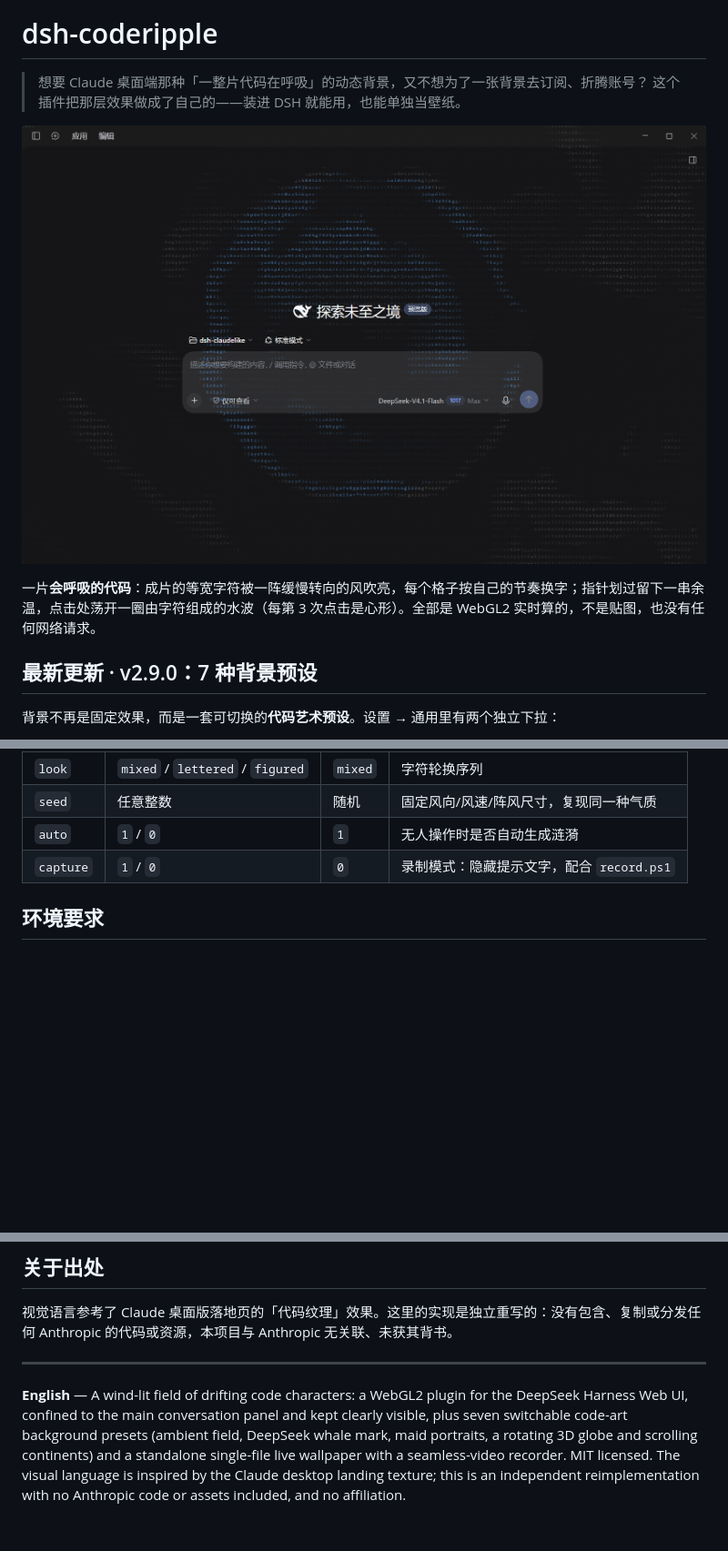
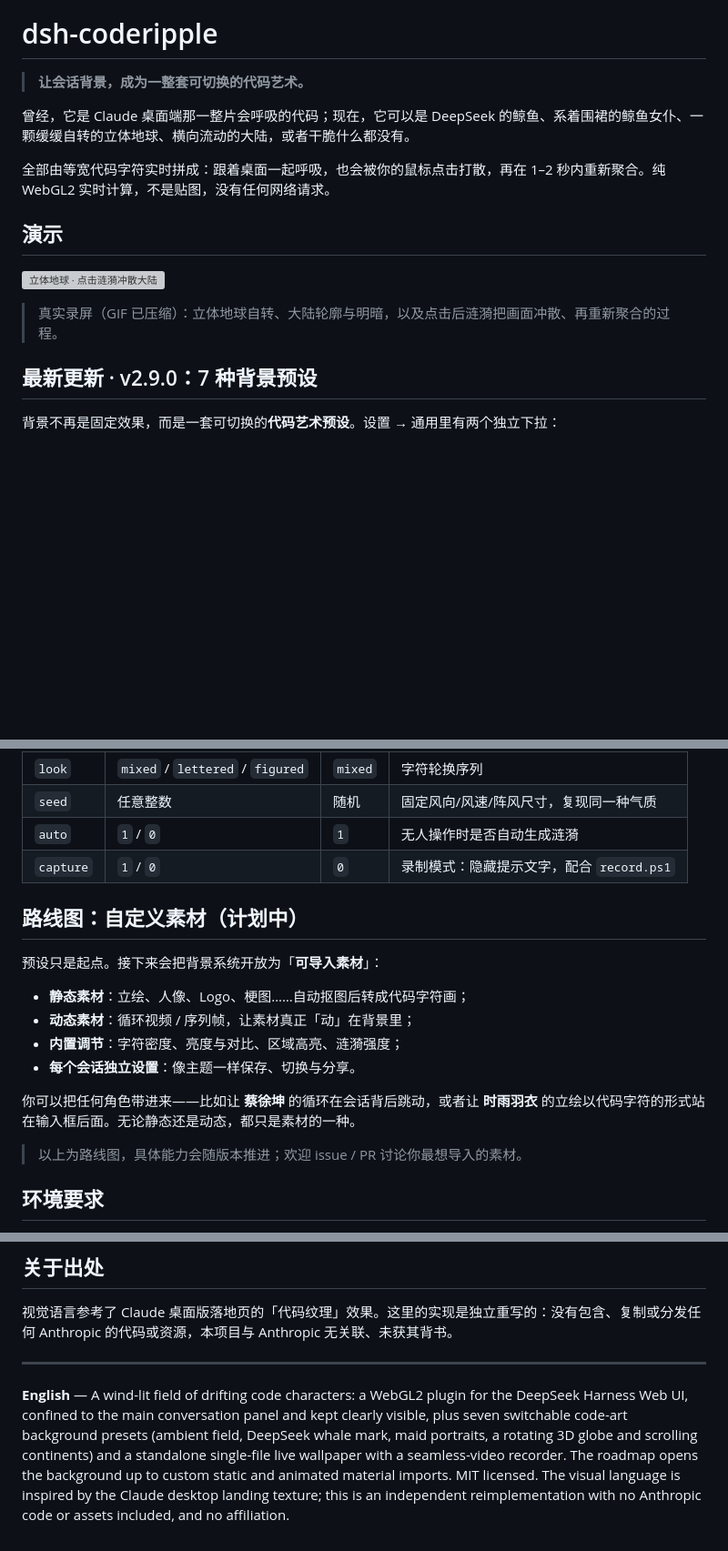
Before and after one commit to zhangyuzhangyu233/dsh-claudelike, a Markdown page: README.md, 3 parts joined by grey strips. Shown: that part at 91% size. Drawn GitHub-style; blank space fills up the shorter version; grey boxes are pictures that could not be loaded.

Commit message:
docs: showcase GIF, formal copy and custom-material roadmap
- add real-screen-recorded GIF of the 3D globe preset with click ripples
- rewrite the intro as formal product copy
- add roadmap for importing custom static/animated material (e.g. character art or meme loops)

```diff
--- a/README.md
+++ b/README.md
@@ -4,12 +4,18 @@
 
 # dsh-coderipple
 
-> 想要 Claude 桌面端那种「一整片代码在呼吸」的动态背景，又不想为了一张背景去订阅、折腾账号？
-> 这个插件把那层效果做成了自己的——装进 DSH 就能用，也能单独当壁纸。
+> **让会话背景，成为一整套可切换的代码艺术。**
 
-![DSH 里的实际效果](docs/screenshot.png)
+曾经，它是 Claude 桌面端那一整片会呼吸的代码；现在，它可以是 DeepSeek 的鲸鱼、系着围裙的鲸鱼女仆、一颗缓缓自转的立体地球、横向流动的大陆，或者干脆什么都没有。
 
-一片**会呼吸的代码**：成片的等宽字符被一阵缓慢转向的风吹亮，每个格子按自己的节奏换字；指针划过留下一串余温，点击处荡开一圈由字符组成的水波（每第 3 次点击是心形）。全部是 WebGL2 实时算的，不是贴图，也没有任何网络请求。
+全部由等宽代码字符实时拼成：跟着桌面一起呼吸，也会被你的鼠标点击打散，再在 1–2 秒内重新聚合。纯 WebGL2 实时计算，不是贴图，没有任何网络请求。
+
+## 演示
+
+![立体地球 · 点击涟漪冲散大陆](docs/screenshots/presets-globe.gif)
+
+> 真实录屏（GIF 已压缩）：立体地球自转、大陆轮廓与明暗，以及点击后涟漪把画面冲散、再重新聚合的过程。
+
 
 ## 最新更新 · v2.9.0：7 种背景预设
 
@@ -110,6 +116,19 @@ pwsh -File wallpaper/record.ps1 -Theme light -Seed 42
 | `auto` | `1` / `0` | `1` | 无人操作时是否自动生成涟漪 |
 | `capture` | `1` / `0` | `0` | 录制模式：隐藏提示文字，配合 `record.ps1` |
 
+## 路线图：自定义素材（计划中）
+
+预设只是起点。接下来会把背景系统开放为「**可导入素材**」：
+
+- **静态素材**：立绘、人像、Logo、梗图……自动抠图后转成代码字符画；
+- **动态素材**：循环视频 / 序列帧，让素材真正「动」在背景里；
+- **内置调节**：字符密度、亮度与对比、区域高亮、涟漪强度；
+- **每个会话独立设置**：像主题一样保存、切换与分享。
+
+你可以把任何角色带进来——比如让 **蔡徐坤** 的循环在会话背后跳动，或者让 **时雨羽衣** 的立绘以代码字符的形式站在输入框后面。无论静态还是动态，都只是素材的一种。
+
+> 以上为路线图，具体能力会随版本推进；欢迎 issue / PR 讨论你最想导入的素材。
+
 ## 环境要求
 
 - 需要 **WebGL2** 与硬件加速；软件渲染（SwiftShader 之类）会被跳过；
@@ -126,4 +145,4 @@ pwsh -File wallpaper/record.ps1 -Theme light -Seed 42
 
 ---
 
-**English** — A wind-lit field of drifting code characters: a WebGL2 plugin for the DeepSeek Harness Web UI, confined to the main conversation panel and kept clearly visible, plus seven switchable code-art background presets (ambient field, DeepSeek whale mark, maid portraits, a rotating 3D globe and scrolling continents) and a standalone single-file live wallpaper with a seamless-video recorder. MIT licensed. The visual language is inspired by the Claude desktop landing texture; this is an independent reimplementation with no Anthropic code or assets included, and no affiliation.
+**English** — A wind-lit field of drifting code characters: a WebGL2 plugin for the DeepSeek Harness Web UI, confined to the main conversation panel and kept clearly visible, plus seven switchable code-art background presets (ambient field, DeepSeek whale mark, maid portraits, a rotating 3D globe and scrolling continents) and a standalone single-file live wallpaper with a seamless-video recorder. The roadmap opens the background up to custom static and animated material imports. MIT licensed. The visual language is inspired by the Claude desktop landing texture; this is an independent reimplementation with no Anthropic code or assets included, and no affiliation.
```
Also changed, not shown: docs/screenshots/globe.png (added), 1 other file.
